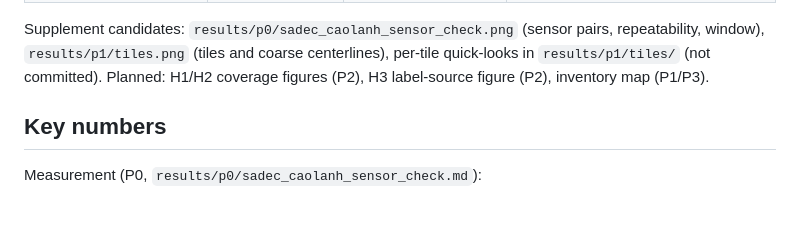
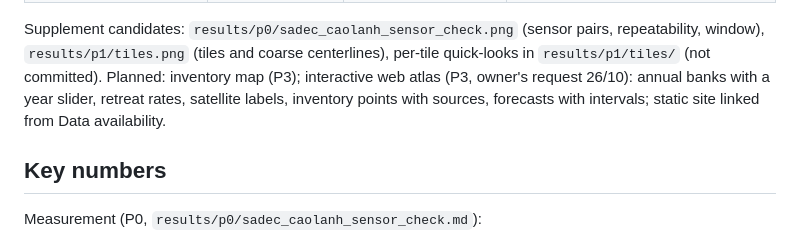
Before and after one commit to tronghia256-EdgeAI/mekong-bankline-forecast, a Markdown page: docs/paper_notes.md, the part around the change. GitHub-like rendering; blank space fills up the shorter version.

Commit message:
Plan an interactive web atlas for P3

```diff
--- a/docs/paper_notes.md
+++ b/docs/paper_notes.md
@@ -20,7 +20,8 @@ CVD-safe categorical slots (blue, orange, aqua), diverging blue (accretion) - gr
 
 Supplement candidates: `results/p0/sadec_caolanh_sensor_check.png` (sensor pairs, repeatability, window),
 `results/p1/tiles.png` (tiles and coarse centerlines), per-tile quick-looks in `results/p1/tiles/` (not committed).
-Planned: H1/H2 coverage figures (P2), H3 label-source figure (P2), inventory map (P1/P3).
+Planned: inventory map (P3); interactive web atlas (P3, owner's request 26/10): annual banks with a year slider, retreat
+rates, satellite labels, inventory points with sources, forecasts with intervals; static site linked from Data availability.
 
 ## Key numbers
 
```
Also changed, not shown: docs/roadmap.md (+1 -1 lines).
